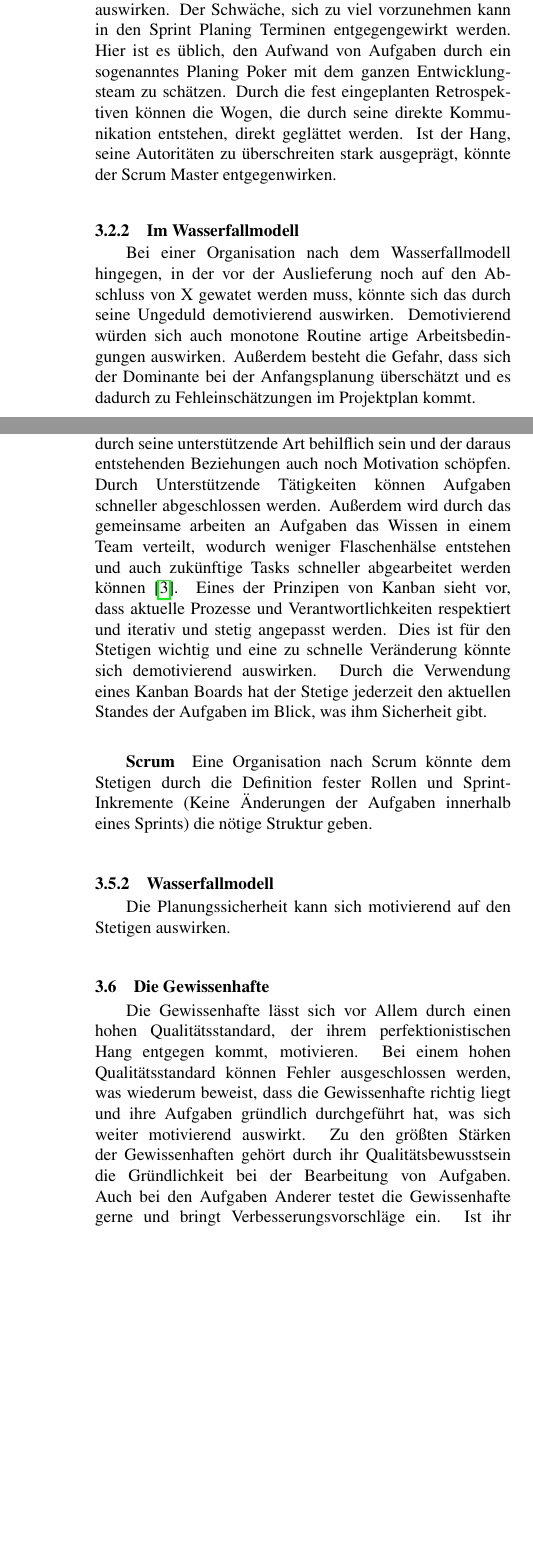
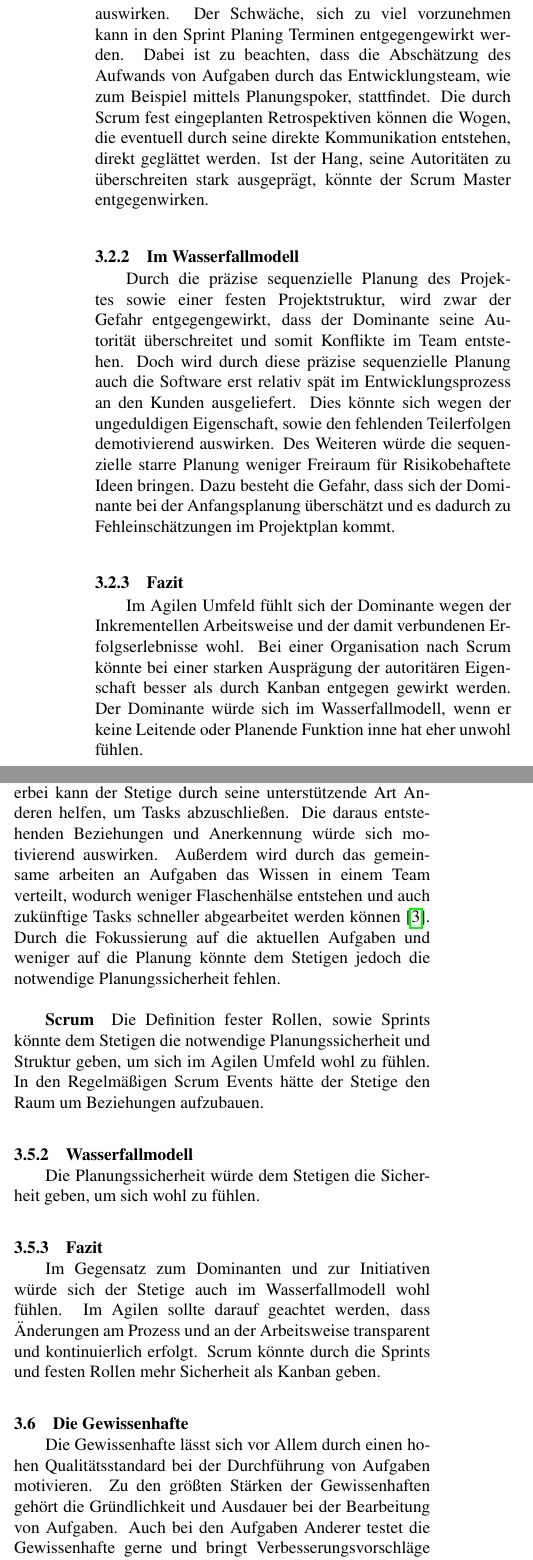
Before and after one commit to tobirohrer/study-master, a LaTeX document (pm/paper/pm.tex): two parts of the columns of pages 3 and 4 of 5, joined at a grey line, cut so that both start at the same text, the shorter picture padded with empty space. Compiled offline with pdfLaTeX.

Commit message:
updated report

```diff
--- a/pm/paper/pm.tex
+++ b/pm/paper/pm.tex
@@ -122,7 +118,9 @@ Die Prinzipien der persönlichen Kommunikation, sowie die regelmäßige Reflexio
-\subparagraph{Scrum} Sprints können sich motivierend auswirken, da sie als Herausforderung angesehen werden können, wobei die erfolgreiche Fertigstellung als Erfolg interpretiert werden kann. Zusätzlich motivierend kann sich die Visualisierung des Fortschrittes eines Sprints auf einem Burndown Chart auswirken. Der Schwäche, sich zu viel vorzunehmen kann in den Sprint Planing Terminen entgegengewirkt werden. Hier ist es üblich, den Aufwand von Aufgaben durch ein sogenanntes Planing Poker mit dem ganzen Entwicklungsteam zu schätzen. Durch die fest eingeplanten Retrospektiven können die Wogen, die durch seine direkte Kommunikation entstehen, direkt geglättet werden. Ist der Hang, seine Autoritäten zu überschreiten stark ausgeprägt, könnte der Scrum Master entgegenwirken.
+\subparagraph{Scrum} Sprints können sich motivierend auswirken, da die Erreichung der festgelegten Sprint Ziele als Herausforderung und die Erfüllung als Erfolg angesehen werden kann. Die Visualisierung des Fortschritts durch ein Burndown Chart kann sich hierbei als zusätzlich motivierend auswirken. Der Schwäche, sich zu viel vorzunehmen kann in den Sprint Planing Terminen entgegengewirkt werden. Dabei ist zu beachten, dass die Abschätzung des Aufwands von Aufgaben durch das Entwicklungsteam, wie zum Beispiel mittels Planungspoker, stattfindet. Die durch Scrum fest eingeplanten Retrospektiven können die Wogen, die eventuell durch seine direkte Kommunikation entstehen, direkt geglättet werden. Ist der Hang, seine Autoritäten zu überschreiten stark ausgeprägt, könnte der Scrum Master entgegenwirken.
 
 \subsubsection{Im Wasserfallmodell}
-Bei einer Organisation nach dem Wasserfallmodell hingegen, in der vor der Auslieferung noch auf den Abschluss von X gewatet werden muss, könnte sich das durch seine Ungeduld demotivierend auswirken. Demotivierend würden sich auch monotone Routine artige Arbeitsbedingungen auswirken. Außerdem besteht die Gefahr, dass sich der Dominante bei der Anfangsplanung überschätzt und es dadurch zu Fehleinschätzungen im Projektplan kommt.
+Durch die präzise sequenzielle Planung des Projektes sowie einer festen Projektstruktur, wird zwar der Gefahr entgegengewirkt, dass der Dominante seine Autorität überschreitet und somit Konflikte im Team entstehen. Doch wird durch diese präzise sequenzielle Planung auch die Software erst relativ spät im Entwicklungsprozess an den Kunden ausgeliefert. Dies könnte sich wegen der ungeduldigen Eigenschaft, sowie den fehlenden Teilerfolgen demotivierend auswirken. Des Weiteren würde die sequenzielle starre Planung weniger Freiraum für Risikobehaftete Ideen bringen. Dazu besteht die Gefahr, dass sich der Dominante bei der Anfangsplanung überschätzt und es dadurch zu Fehleinschätzungen im Projektplan kommt.
 
+\subsubsection{Fazit}
+Im Agilen Umfeld fühlt sich der Dominante wegen der Inkrementellen Arbeitsweise und der damit verbundenen Erfolgserlebnisse wohl. Bei einer Organisation nach Scrum könnte bei einer starken Ausprägung der autoritären Eigenschaft besser als durch Kanban entgegen gewirkt werden. Der Dominante würde sich im Wasserfallmodell, wenn er keine Leitende oder Planende Funktion inne hat eher unwohl fühlen.
 
 \subsection{Die Initiative}
@@ -130,2 +128,3 @@ Die Initiative ist in einer Umgebung wo sie Sichtbarkeit und Popularität in der
 
 \subsubsection{Im Agilen Umfeld}
+Das Projekt um motivierte Personen aufzubauen und diese zu unterstützen ist eines der Agilen Prinzipien. Dadurch wird der Initiativen der Raum gegeben, um mit ihren Ideen Andere zu überzeugen und positives Feedback zu ernten. Durch eine üblicherweise enge Zusammenarbeit zwischen Managern und Entwickler während des Projektverlaufs, hat die Initiative die Möglichkeit ihre Sichtbarkeit und Popularität über die Grenzen des Entwicklungsteams hinweg auszubauen. Des weiteren können ihre kreativen Ideen auch noch im laufe des Projektes berücksichtigt werden.
@@ -133,6 +131,6 @@ Das Prinzip, dass Projekt um motivierte Personen aufzubauen und zu unterstützen
 
-\subparagraph{Kanban} bietet den nötigen Freiraum, um der Initiativen die Möglichkeiten zu geben, jederzeit ihre Kreativen Ideen einzubringen.
+\subparagraph{Kanban} Durch den kontinuierlichen und flexiblen Ablauf bietet Kanban den nötigen Freiraum, um der Initiativen jederzeit die Möglichkeiten zu geben, ihre kreativen Ideen einzubringen. Dabei besteht Gleichzeitig die Gefahr, dass durch die impulsive und überzeugende Art übermäßig viele Umplanungen vorgenommen werden, worunter die Effizienz der Entwicklung leiden kann. Die Visualisierung des aktuellen Entwicklungsstandes auf dem gemeinsamen Kanban Board kann der Initiativen helfen, sich auf die aktuellen Arbeiten zu fokussieren.
 
-\subparagraph{Scrum} Sprints könnten der Initiativen bei einer starken Ausprägung ihrer impulsiven Eigenschaft den Rahmen geben, sich auf angefangene und festgelegte Aufgaben zu konzentrieren und diese in entsprechender Qualität fertig zu stellen. Jedoch könnte die starre Sprintplanung der Initiativen ein Stück weit den Raum nehmen um jederzeit ihre kreativen Ideen einzubringen. Eine feste Definition von Definition of Done kann der potentielle Schwäche entgegen wirken, dass die Qualität unter der geringen Motivation von angefangenen und definierten Aufgaben leidet.
+\subparagraph{Scrum} Durch die fest eingeplanten Scrum Events bekommt die Initiative regelmäßig den Raum, um ihre Popularität und Sichtbarkeit in der Gruppe auszubauen. Sprints könnten der Initiativen bei einer starken Ausprägung ihrer impulsiven Eigenschaft den Rahmen geben, sich auf angefangene und festgelegte Aufgaben zu konzentrieren. Jedoch könnte die starre Sprintplanung der Initiativen ein Stück weit den Raum nehmen, um jederzeit ihre kreativen Ideen einzubringen. Durch die Impulsivität und sinkende Motivation für die Fertigstellung von Aufgaben bekommt eine klare Definition of Done eine wichtige Bedeutung um einen Qualitätsmaßstab festzulegen.
 
 \subsubsection{Im Wasserfallmodell}
@@ -140,3 +138,2 @@ Das Prinzip, dass Projekt um motivierte Personen aufzubauen und zu unterstützen
 
 \subsection{Fazit}
-Zusammenfassend lässt sich sagen, dass die Initiative sich in einem Agilen Umfeld wohl effizienter einsetzen lässt. blablabal
@@ -150 +148,2 @@ In Agilen Projekten werden Personen und zwischenmenschliche Interaktionen über
 
+\subparagraph{Kanban} Angefangene Aufgaben möglichst schnell abzuschließen ist einer der Kernkonzepte von Kanban. Hierbei kann der Stetige durch seine unterstützende Art Anderen helfen, um Tasks abzuschließen. Die daraus entstehenden Beziehungen und Anerkennung würde sich motivierend auswirken. Außerdem wird durch das gemeinsame arbeiten an Aufgaben das Wissen in einem Team verteilt, wodurch weniger Flaschenhälse entstehen und auch zukünftige Tasks schneller abgearbeitet werden können \cite{kanban}. Durch die Fokussierung auf die aktuellen Aufgaben und weniger auf die Planung könnte dem Stetigen jedoch die notwendige Planungssicherheit fehlen.
@@ -152,13 +150,13 @@ Responding to Change eher net so.?
 
-
-\subparagraph{Kanban} hat das Ziel angefangene Aufgaben möglichst schnell abzuschließen. Hierbei kann der Stetige durch seine unterstützende Art behilflich sein und der daraus entstehenden Beziehungen  auch noch Motivation schöpfen. Durch Unterstützende Tätigkeiten können Aufgaben schneller abgeschlossen werden. Außerdem wird durch das gemeinsame arbeiten an Aufgaben das Wissen in einem Team verteilt, wodurch weniger Flaschenhälse entstehen und auch zukünftige Tasks schneller abgearbeitet werden können \cite{kanban}. Eines der Prinzipen von Kanban sieht vor, dass aktuelle Prozesse und Verantwortlichkeiten respektiert und iterativ und stetig angepasst werden. Dies ist für den Stetigen wichtig und eine zu schnelle Veränderung könnte sich demotivierend auswirken. Durch die Verwendung eines Kanban Boards hat der Stetige jederzeit den aktuellen Standes der Aufgaben im Blick, was ihm Sicherheit gibt.
-
-\subparagraph{Scrum} Eine Organisation nach Scrum könnte dem Stetigen durch die Definition fester Rollen und Sprint-Inkremente (Keine Änderungen der Aufgaben innerhalb eines Sprints) die nötige Struktur geben.
+\subparagraph{Scrum} Die Definition fester Rollen, sowie Sprints könnte dem Stetigen die notwendige Planungssicherheit und Struktur geben, um sich im Agilen Umfeld wohl zu fühlen. In den Regelmäßigen Scrum Events hätte der Stetige den Raum um Beziehungen aufzubauen.
 
 \subsubsection{Wasserfallmodell}
-Die Planungssicherheit kann sich motivierend auf den Stetigen auswirken.
+Die Planungssicherheit würde dem Stetigen die Sicherheit geben, um sich wohl zu fühlen.
+
+\subsubsection{Fazit}
+Im Gegensatz zum Dominanten und zur Initiativen würde sich der Stetige auch im Wasserfallmodell wohl fühlen. Im Agilen sollte darauf geachtet werden, dass Änderungen am Prozess und an der Arbeitsweise transparent und kontinuierlich erfolgt. Scrum könnte durch die Sprints und festen Rollen mehr Sicherheit als Kanban geben.
 
 \subsection{Die Gewissenhafte}
-Die Gewissenhafte lässt sich vor Allem durch einen hohen Qualitätsstandard, der ihrem perfektionistischen Hang entgegen kommt, motivieren. Bei einem hohen Qualitätsstandard können Fehler ausgeschlossen werden, was wiederum beweist, dass die Gewissenhafte richtig liegt und ihre Aufgaben gründlich durchgeführt hat, was sich weiter motivierend auswirkt. Zu den größten Stärken der Gewissenhaften gehört durch ihr Qualitätsbewusstsein die Gründlichkeit bei der Bearbeitung von Aufgaben. Auch bei den Aufgaben Anderer testet die Gewissenhafte gerne und bringt Verbesserungsvorschläge ein. Ist ihr Qualitätsbewusstsein zu stark ausgeprägt kann dies auch ein Nachteil sein. Dann "verkünstelt" sich die Gewissenhafte gerne.
+Die Gewissenhafte lässt sich vor Allem durch einen hohen Qualitätsstandard bei der Durchführung von Aufgaben motivieren. Zu den größten Stärken der Gewissenhaften gehört die Gründlichkeit und Ausdauer bei der Bearbeitung von Aufgaben. Auch bei den Aufgaben Anderer testet die Gewissenhafte gerne und bringt Verbesserungsvorschläge ein. Ist ihr Qualitätsbewusstsein jedoch zu stark ausgeprägt kann dies auch ein Nachteil sein. Dann "verkünstelt" sich die Gewissenhafte gerne.
 
 \subsubsection{Im Agilen}
```
Also changed, not shown: pm/paper/pm.pdf, pm/paper/pm.tex (28 more changed lines), 4 other files.
